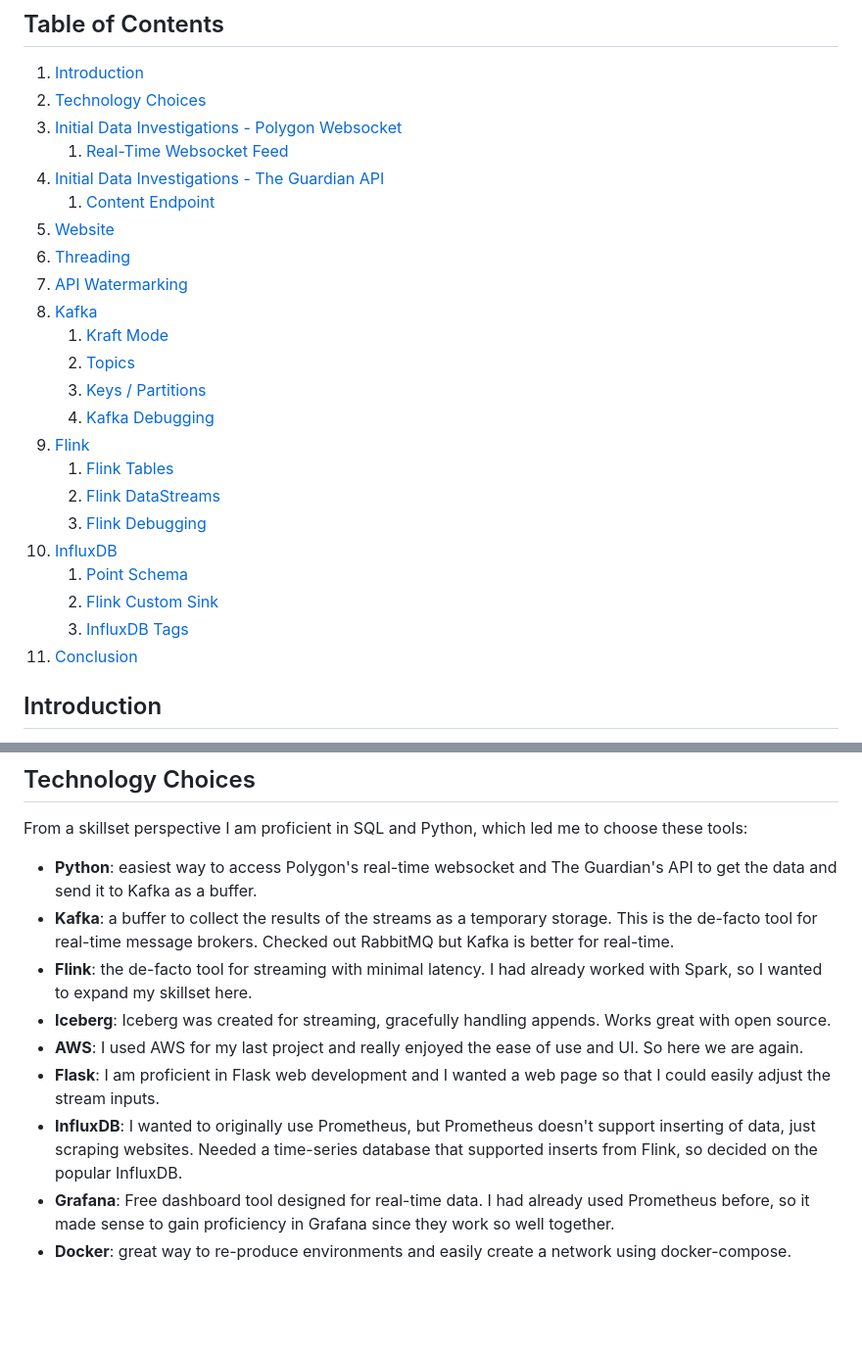
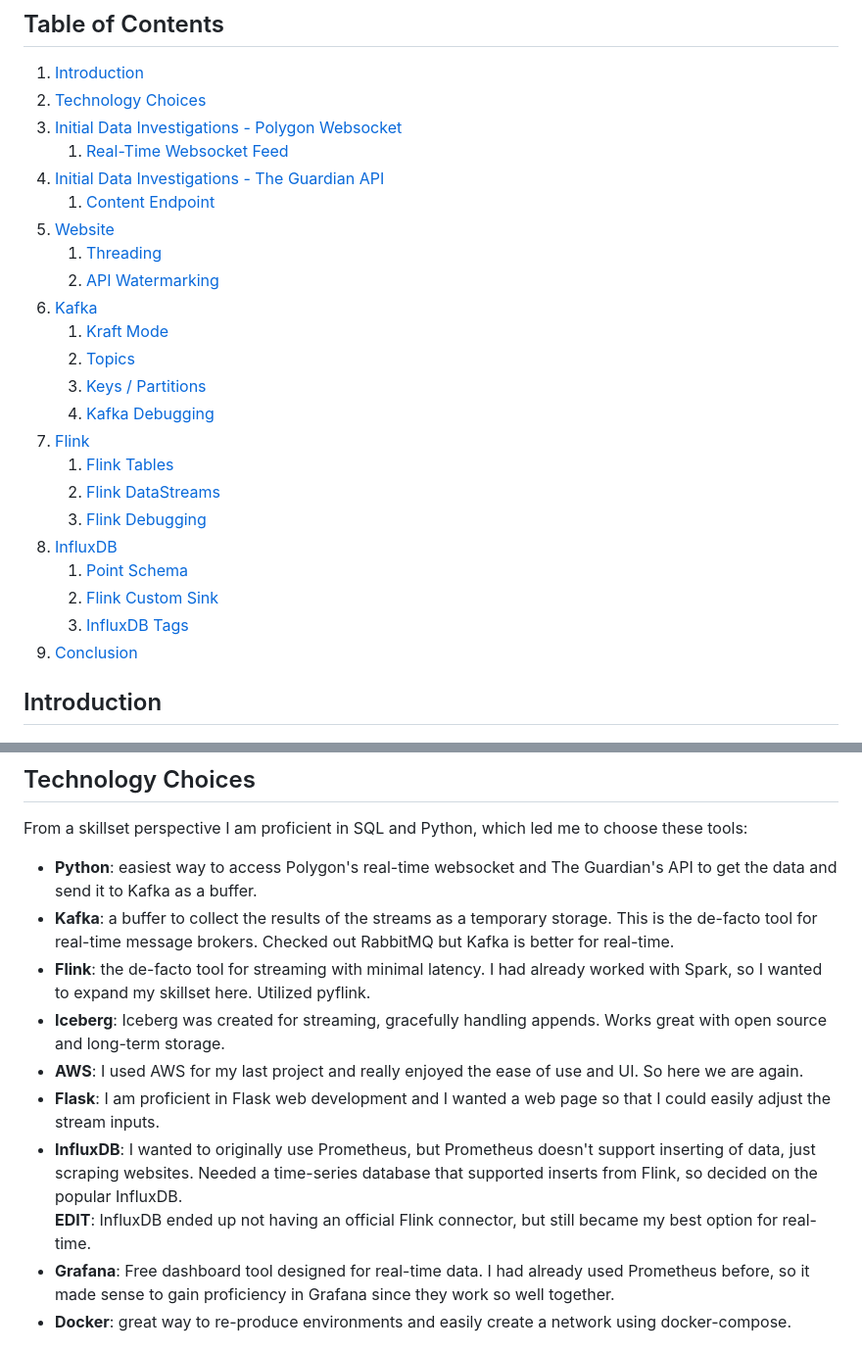
Before and after one commit to cmgoffena13/DE-Capstone-Portfolio-2, a Markdown page: README.md, 2 parts joined by grey strips. Shown at 98% size. GitHub-like rendering; blank space fills up the shorter version.

```diff
--- a/README.md
+++ b/README.md
@@ -32,22 +32,22 @@ This project utilizes Polygon's live stream and The Guardian's API to showcase r
 4. [Initial Data Investigations - The Guardian API](#Initial-Data-Investigations---The-Guardian-API)
     1. [Content Endpoint](#Content-Endpoint)
 5. [Website](#Website)
-6. [Threading](#Threading)
-7. [API Watermarking](#API-Watermarking)
-8. [Kafka](#Kafak)
+    1. [Threading](#Threading)
+    2. [API Watermarking](#API-Watermarking)
+6. [Kafka](#Kafak)
     1. [Kraft Mode](#Kraft-Mode)
     2. [Topics](#Topics)
     3. [Keys / Partitions](#Keys-/-Partitions)
     4. [Kafka Debugging](#Kafka-Debugging)
-9. [Flink](#Flink)
+7. [Flink](#Flink)
     1. [Flink Tables](#Flink-Tables)
     2. [Flink DataStreams](#Flink-DataStreams)
     3. [Flink Debugging](#Flink-Debugging)
-10. [InfluxDB](#InfluxDB)
+8. [InfluxDB](#InfluxDB)
     1. [Point Schema](#Point-Schema)
     2. [Flink Custom Sink](#Custom-Sink)
     3. [InfluxDB Tags](#InfluxDB-Tags)
-11. [Conclusion](#Conclusion)
+9. [Conclusion](#Conclusion)
 
 
 ## Introduction
@@ -57,11 +57,12 @@ This portfolio project is designed to showcase my ability to learn new technolog
 From a skillset perspective I am proficient in SQL and Python, which led me to choose these tools:
  - **Python**: easiest way to access Polygon's real-time websocket and The Guardian's API to get the data and send it to Kafka as a buffer.
  - **Kafka**: a buffer to collect the results of the streams as a temporary storage. This is the de-facto tool for real-time message brokers. Checked out RabbitMQ but Kafka is better for real-time.
- - **Flink**: the de-facto tool for streaming with minimal latency. I had already worked with Spark, so I wanted to expand my skillset here.
- - **Iceberg**: Iceberg was created for streaming, gracefully handling appends. Works great with open source.
+ - **Flink**: the de-facto tool for streaming with minimal latency. I had already worked with Spark, so I wanted to expand my skillset here. Utilized pyflink.
+ - **Iceberg**: Iceberg was created for streaming, gracefully handling appends. Works great with open source and long-term storage.
  - **AWS**: I used AWS for my last project and really enjoyed the ease of use and UI. So here we are again.
  - **Flask**: I am proficient in Flask web development and I wanted a web page so that I could easily adjust the stream inputs.
  - **InfluxDB**: I wanted to originally use Prometheus, but Prometheus doesn't support inserting of data, just scraping websites. Needed a time-series database that supported inserts from Flink, so decided on the popular InfluxDB.
+ **EDIT**: InfluxDB ended up not having an official Flink connector, but still became my best option for real-time.
  - **Grafana**: Free dashboard tool designed for real-time data. I had already used Prometheus before, so it made sense to gain proficiency in Grafana since they work so well together.
  - **Docker**: great way to re-produce environments and easily create a network using docker-compose.
 
```
Also changed, not shown: other parts of README.md (+31 -7 lines).
